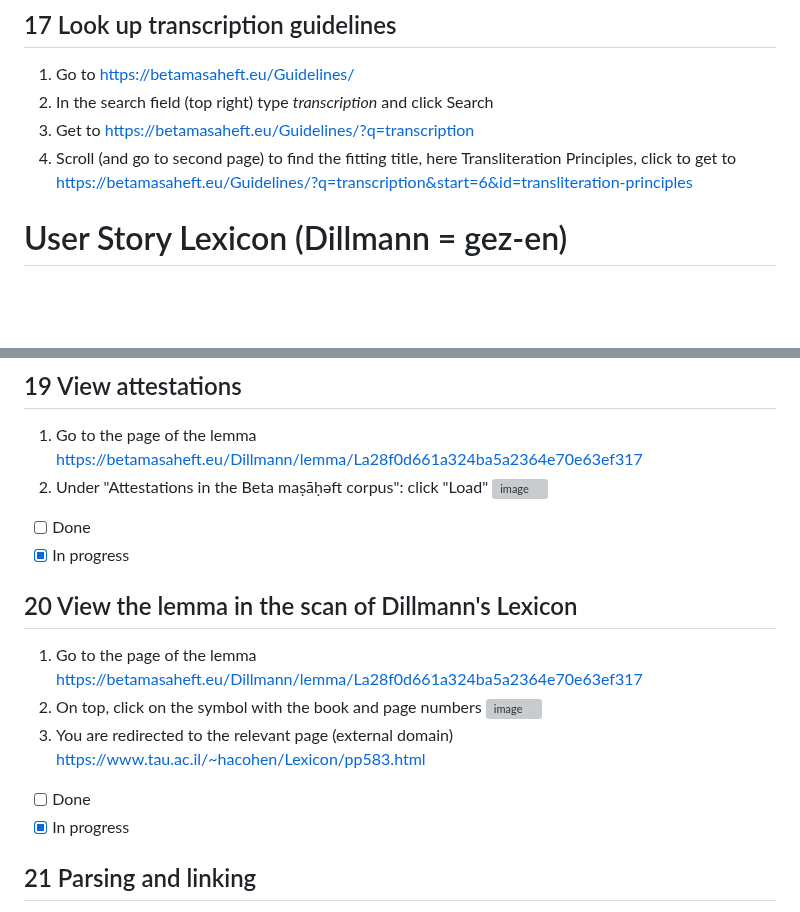
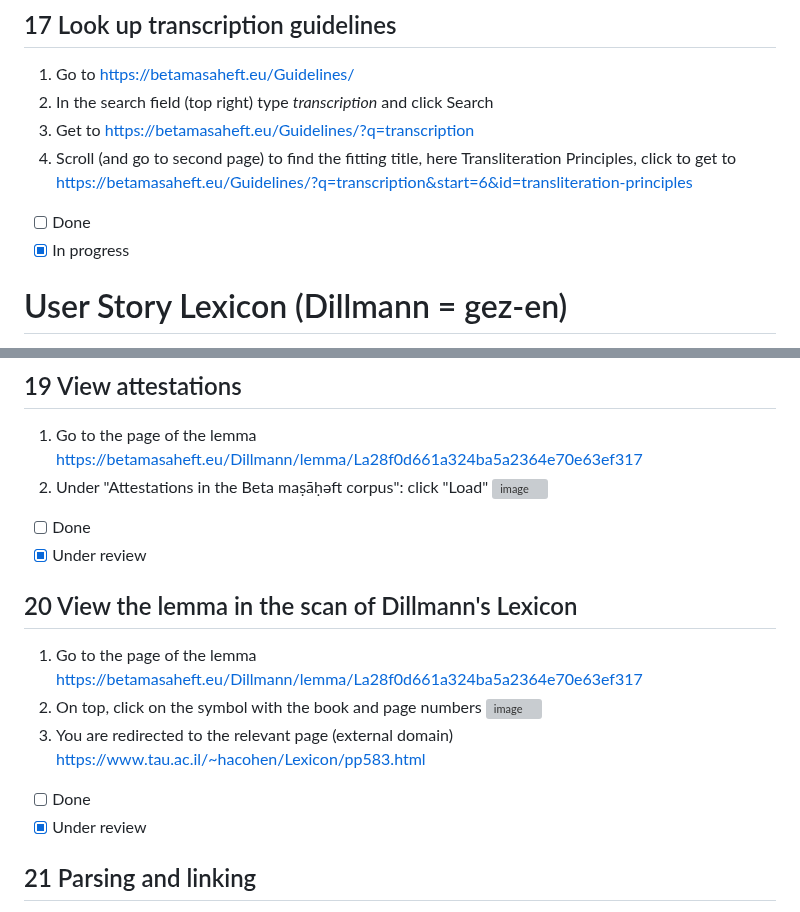
Before and after one commit to BetaMasaheft/betmas-e2e, a Markdown page: Plan/03_user.md, 2 parts joined by grey strips. Drawn GitHub-style; blank space fills up the shorter version; grey boxes are pictures that could not be loaded.

Commit message:
docs(plan): updates status of work in progress

```diff
--- a/Plan/03_user.md
+++ b/Plan/03_user.md
@@ -187,6 +187,9 @@ https://betamasaheft.eu/newSearch.html?searchType=text&clavistype=&query=miracle
 3. Get to https://betamasaheft.eu/Guidelines/?q=transcription
 4. Scroll (and go to second page) to find the fitting title, here Transliteration Principles, click to get to https://betamasaheft.eu/Guidelines/?q=transcription&start=6&id=transliteration-principles
 
+- [ ] Done
+- [x] In progress
+
 # User Story Lexicon (Dillmann = gez-en)
 
 We collect necessary workflows for users of BM app here. Including steps that require external services or locations.
@@ -211,7 +214,7 @@ We collect necessary workflows for users of BM app here. Including steps that re
 ![image](https://user-images.githubusercontent.com/17987728/213471506-1acb5944-ecba-4cb8-8eec-5937d9c1a920.png)
 
 - [ ] Done
-- [x] In progress
+- [x] Under review
 
 ## 20 View the lemma in the scan of Dillmann's Lexicon
 
@@ -220,7 +223,7 @@ We collect necessary workflows for users of BM app here. Including steps that re
 3. You are redirected to the relevant page (external domain) https://www.tau.ac.il/~hacohen/Lexicon/pp583.html
 
 - [ ] Done
-- [x] In progress
+- [x] Under review
 
 ## 21 Parsing and linking
 
```
